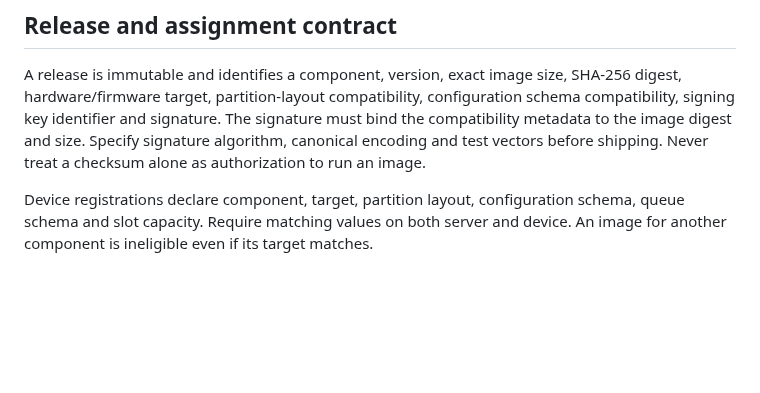
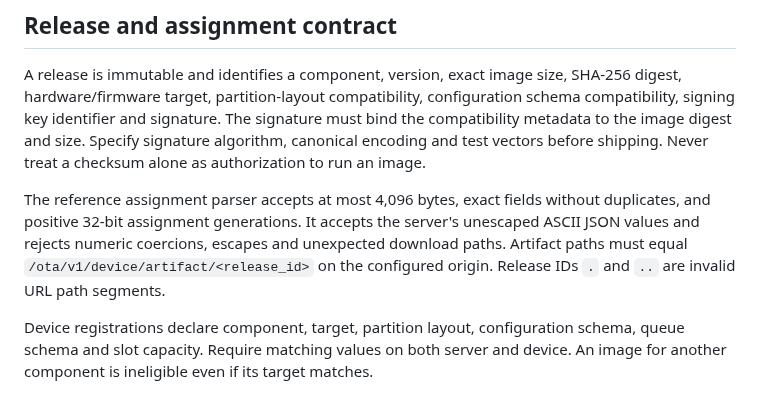
Before and after one commit to bardphysicslab/bardbox, a Markdown page: docs/ota-update-standard.md, the part around the change. Drawn GitHub-style; blank space fills up the shorter version.

Commit message:
Specify bounded assignment parsing and safe artifact paths

```diff
--- a/docs/ota-update-standard.md
+++ b/docs/ota-update-standard.md
@@ -26,6 +26,12 @@ configuration schema compatibility, signing key identifier and signature.
 The signature must bind the compatibility metadata to the image digest and size.
 Specify signature algorithm, canonical encoding and test vectors before shipping.
 Never treat a checksum alone as authorization to run an image.
+
+The reference assignment parser accepts at most 4,096 bytes, exact fields without
+duplicates, and positive 32-bit assignment generations. It accepts the server's
+unescaped ASCII JSON values and rejects numeric coercions, escapes and unexpected
+download paths. Artifact paths must equal `/ota/v1/device/artifact/<release_id>`
+on the configured origin. Release IDs `.` and `..` are invalid URL path segments.
 
 Device registrations declare component, target, partition layout, configuration
 schema, queue schema and slot capacity. Require matching values on both server
```
